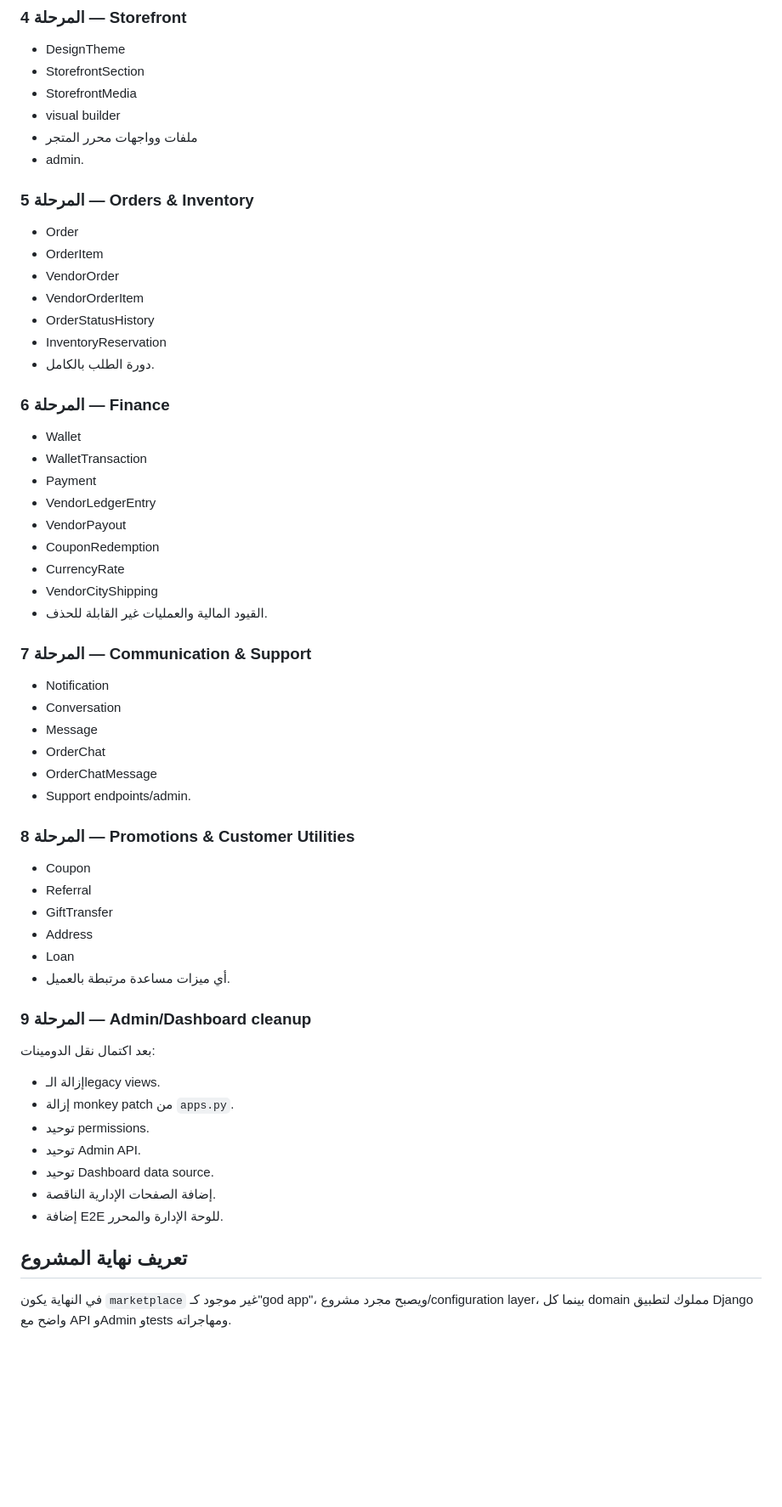
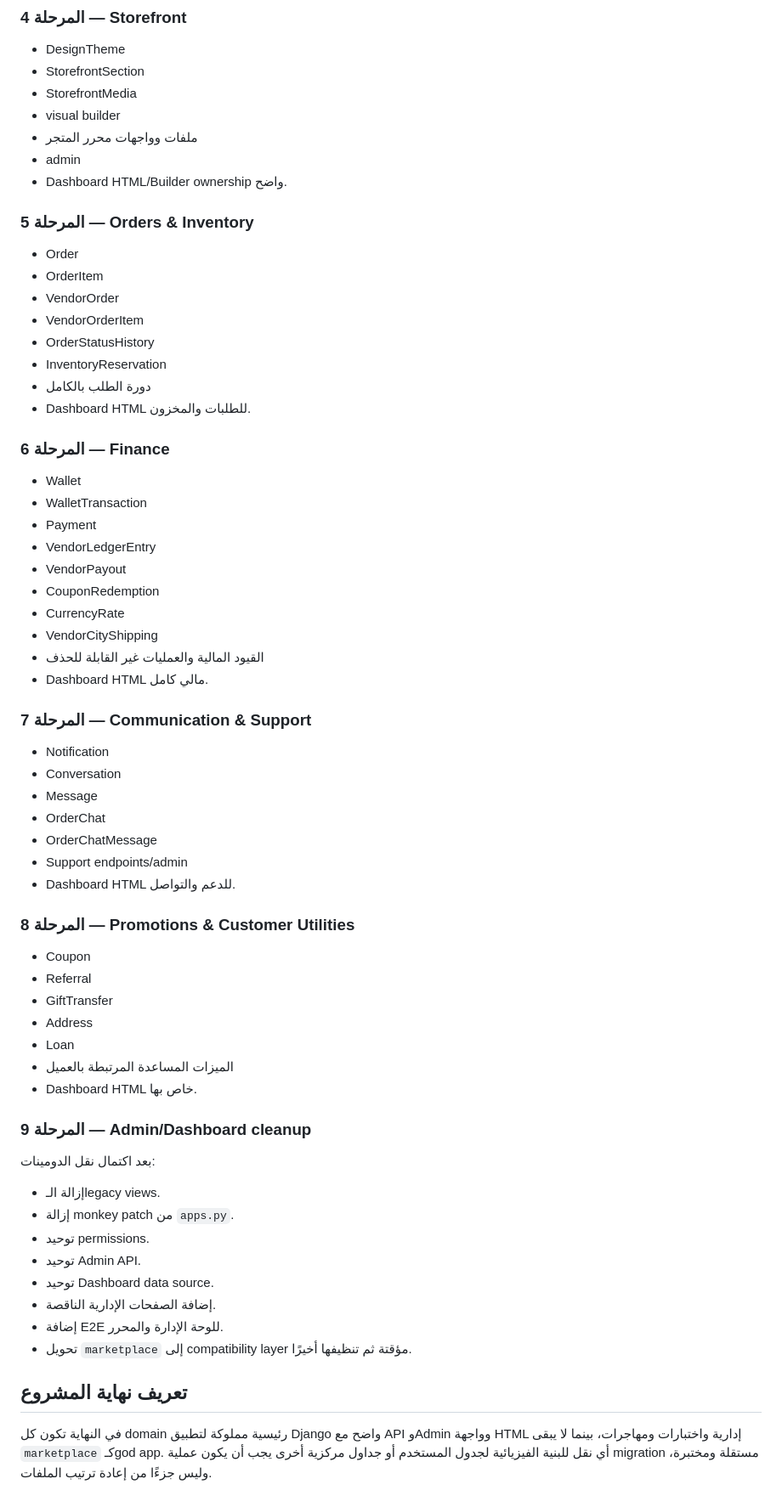
Before and after one commit to zydan25/marketplace, a Markdown page: DJANGO_MODULARIZATION_PLAN_AR.md, the part around one of its changes. Shown at 85% size. Drawn GitHub-style; blank space fills up the shorter version.

```diff
--- a/DJANGO_MODULARIZATION_PLAN_AR.md
+++ b/DJANGO_MODULARIZATION_PLAN_AR.md
@@ -52,7 +67,8 @@
 - StorefrontMedia
 - visual builder
 - ملفات وواجهات محرر المتجر
-- admin.
+- admin
+- Dashboard HTML/Builder ownership واضح.
 
 ### المرحلة 5 — Orders & Inventory
 - Order
@@ -61,7 +77,8 @@
 - VendorOrderItem
 - OrderStatusHistory
 - InventoryReservation
-- دورة الطلب بالكامل.
+- دورة الطلب بالكامل
+- Dashboard HTML للطلبات والمخزون.
 
 ### المرحلة 6 — Finance
 - Wallet
@@ -72,7 +89,8 @@
 - CouponRedemption
 - CurrencyRate
 - VendorCityShipping
-- القيود المالية والعمليات غير القابلة للحذف.
+- القيود المالية والعمليات غير القابلة للحذف
+- Dashboard HTML مالي كامل.
 
 ### المرحلة 7 — Communication & Support
 - Notification
@@ -80,7 +98,8 @@
 - Message
 - OrderChat
 - OrderChatMessage
-- Support endpoints/admin.
+- Support endpoints/admin
+- Dashboard HTML للدعم والتواصل.
 
 ### المرحلة 8 — Promotions & Customer Utilities
 - Coupon
@@ -88,7 +107,8 @@
 - GiftTransfer
 - Address
 - Loan
-- أي ميزات مساعدة مرتبطة بالعميل.
+- الميزات المساعدة المرتبطة بالعميل
+- Dashboard HTML خاص بها.
 
 ### المرحلة 9 — Admin/Dashboard cleanup
 بعد اكتمال نقل الدومينات:
@@ -99,7 +119,8 @@
 - توحيد Dashboard data source.
 - إضافة الصفحات الإدارية الناقصة.
 - إضافة E2E للوحة الإدارة والمحرر.
+- تحويل `marketplace` إلى compatibility layer مؤقتة ثم تنظيفها أخيرًا.
 
 ## تعريف نهاية المشروع
 
-في النهاية يكون `marketplace` غير موجود كـ"god app"، ويصبح مجرد مشروع/configuration layer، بينما كل domain مملوك لتطبيق Django واضح مع API وAdmin وtests ومهاجراته.
+في النهاية تكون كل domain رئيسية مملوكة لتطبيق Django واضح مع API وAdmin وواجهة HTML إدارية واختبارات ومهاجرات، بينما لا يبقى `marketplace` كـgod app. أي نقل للبنية الفيزيائية لجدول المستخدم أو جداول مركزية أخرى يجب أن يكون عملية migration مستقلة ومختبرة، وليس جزءًا من إعادة ترتيب الملفات.
```
Also changed, not shown: other parts of DJANGO_MODULARIZATION_PLAN_AR.md (+21 -6 lines).
